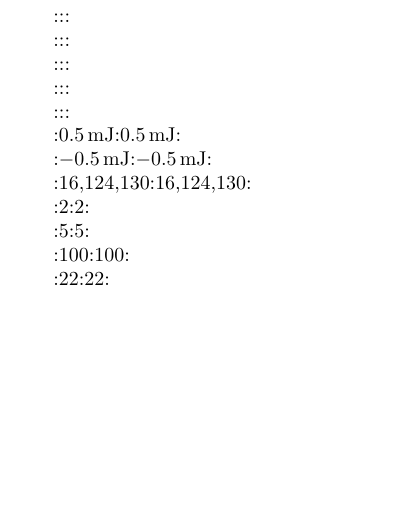
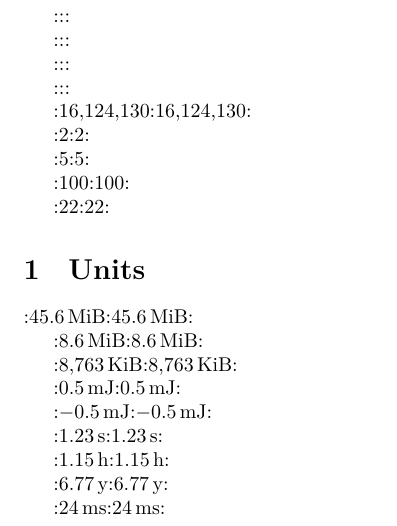
Before and after one commit to stettberger/dataref, a LaTeX document (testsuite.tex, which reads dataref.sty): part of the page, cut at the place of the change, the shorter picture padded with empty space. Compiled offline with LuaLaTeX.

Commit message:
units: scaling was broken for some commands

```diff
--- a/dataref.sty
+++ b/dataref.sty
@@ -889,19 +889,31 @@
        \def\dref@unit@factor{}%
        \dref@unit@new@inner{##2}##3\@stop%
     \fi%
-    \dref@outer%
+   \dref@outer%
   }
   \def\dref@unit@new@inner##1##2/##3,##4\@stop{%
     \def\dref@inner{\dref@unit@new@inner{##1}##4\@stop}%
     \ifx##4&&\def\dref@inner{}\else\fi%
     \edef\dref@unit@factor{\dref@unit@factor * ##2}%
-    \pgfkeys{/dref/units/\detokenize{##1} to \detokenize{##3}/.initial/.expanded={* (1 \dref@unit@factor)},%
-             /dref/units/\detokenize{##3} to \detokenize{##1}/.initial/.expanded={/ (1 \dref@unit@factor)},%
-    }%
+    \edef\@tmp{* (1 \dref@unit@factor)}%
+    \expandafter\dref@unit@defcalc\expandafter{\@tmp}{##1}{##3}%
+    \edef\@tmp{/ (1 \dref@unit@factor)}%
+    \expandafter\dref@unit@defcalc\expandafter{\@tmp}{##3}{##1}%
     \dref@inner%
   }%
   \dref@unit@new@outer#1,\@nnil%
 }
+% We use this macro to define a UNIT->UNIT scale function
+% If invoked, the key sets \pgfmathresult
+\def\dref@unit@defcalc#1#2#3{%
+  % \dref@debug{SET->/dref/units/\detokenize{#2} to \detokenize{#3}=#1}%
+  \pgfkeys{
+    /dref/units/\detokenize{#2} to \detokenize{#3}/.code={
+      \drefmathparse{(##1) #1}%
+    }%
+  }%
+}
+
 
 \drefkeys{
   unit/new scala/.code={%
@@ -948,12 +960,21 @@
   unit/@combine/.style={
     unit/@assert compatible={#1}, unit/@try override={#1}, unit/@format enable
   },
-  unit/scale to/.code={%
-    \edef\dref@unit@key{/dref/units/\expandafter\detokenize\expandafter{\drefunit} to \detokenize{#1}}%
-    \drefkeys{%
-      \dref@unit@key/.get=\dref@unit@factor,%
-      @calc pgf/.expanded={((\noexpand\drefresult) \dref@unit@factor)},%
-      unit=#1%
+  unit/@get scale/.code 2 args={%
+    \edef\dref@unit@key{/dref/units/\detokenize{#1} to \detokenize{#2}}%
+    \typeout{\dref@unit@key}%
+  },%
+  unit/scale to/.style={
+    @calc/.append code={%
+      \dref@ifunit{%
+        \dref@debug{unit/scale to=\detokenize{#1}: \drefresult \drefunit}%
+        \edef\dref@unit@key{/dref/units/\expandafter\detokenize\expandafter{\drefunit} to \detokenize{#1}}%
+        \drefkeys{\dref@unit@key=\drefresult}%
+        \edef\drefresult{\pgfmathresult}%
+        \def\drefunit{#1}%
+      }{%
+        \dref@error{Called 'unit/scale to' on value (\drefresult) without unit}%
+      }% ! \drefunit=\empty
     }%
   },
   unit/scale to auto/.default=50,
@@ -968,21 +989,22 @@
       \def\@@score####1{1 / ( abs(#1) - abs(####1))}%
       \def\do####1{%
         \edef\dref@unit@key{/dref/units/\expandafter\detokenize\expandafter{\drefunit} to \detokenize{####1}}%
-        \pgfkeys{\dref@unit@key/.get=\dref@unit@factor}%
-        \drefmathparse{\@@score{\drefunit@bestvalue} < \@@score{\drefresult \dref@unit@factor}}%
-        %\typeout{\drefunit \pgfmathresult \detokenize{####1}}%
+        \pgfkeys{\dref@unit@key=\drefresult}%
+        \edef\drefunit@value{\pgfmathresult}%
+        \drefmathparse{\@@score{\drefunit@bestvalue} < \@@score{\drefunit@value}}%
+        % \typeout{\drefresult \drefunit -> \pgfmathresult \detokenize{####1}}%
         \ifdim\pgfmathresult pt=1.0 pt%
           \drefmathparse{(\drefresult) \dref@unit@factor}%
-          \edef\drefunit@bestvalue{\pgfmathresult}%
+          \edef\drefunit@bestvalue{\drefunit@value}%
           \def\drefunit@best{####1}%
-           %\typeout{\expandafter\detokenize\expandafter{\drefunit} to
-           %  \detokenize{####1} : \drefunit@bestvalue}%
         \fi%
       }%
       \dolistloop\dref@unit@scala%
       \edef\drefresult{\drefunit@bestvalue}%
       \edef\drefunit{\expandonce{\drefunit@best}}%
-      }{}% ! \drefunit=\empty
+    }{
+      \dref@error{Called 'unit/scale to auto' on value (\drefresult) without unit}%
+    }% ! \drefunit=\empty
     }
   },
   unit/format default/.initial={plain},
--- a/testsuite.tex
+++ b/testsuite.tex
@@ -4,6 +4,7 @@
 \usepackage{xspace}
 \usepackage{pdftexcmds}
 \usepackage{iftex}
+\usepackage[binary-units]{siunitx}
 
 \usepackage[strings]{underscore}
 \ifLuaTeX
@@ -41,14 +42,6 @@
   \ExpectTypeset{\drefsave[unit=ms]{/save/2}{2}}{}
 \end{qstest}
 
-\begin{qstest}{scale to auto: positive and negative numbers}{space}
-  \drefkeys{unit/new scala={
-      1/kJ, 1000/J, 1000/mJ, 1000/uJ, 1000/nJ
-    }
-  }
-  \ExpectTypeset{\drefrel[unit=J,unit/scale to auto]{0.0005}}{0.5\,mJ}
-  \ExpectTypeset{\drefrel[unit=J,unit/scale to auto]{-0.0005}}{$-$0.5\,mJ}
-\end{qstest}
 
 \ifdrefbadmath\else
   \begin{qstest}{Use good FPU math}{space}
@@ -67,6 +60,45 @@
 \end{qstest}
 
 
+\section{Units}
+
+\begin{qstest}{Scale with SIunitX}{space}
+  \drefset{/size}{47812399}
+  \drefset[unit=\byte]{/sizeb}{8973249}
+
+  \drefkeys{
+    unit/new scala={1/\gibi\byte,1024/\mebi\byte,1024/\kibi\byte,1024/\byte},
+    unit/format default=siunitx
+  }
+
+  \ExpectTypeset{\drefcalc[unit=\byte,unit/scale to=\mebi\byte,precision=1]{d(/size)}}{45.6\,MiB}
+  \ExpectTypeset{\dref[unit/scale to=\mebi\byte,precision=1]{/sizeb}}{8.6\,MiB}
+  \ExpectTypeset{\dref[unit/scale to=\mebi\byte,unit/scale to=\kibi\byte,precision=0]{/sizeb}}{8,763\,KiB}
+\end{qstest}
+
+\begin{qstest}{scale to auto: positive and negative numbers}{space}
+  \drefkeys{unit/new scala={
+      1/kJ, 1000/J, 1000/mJ, 1000/uJ, 1000/nJ
+    }
+  }
+  \ExpectTypeset{\drefrel[unit=J,unit/scale to auto]{0.0005}}{0.5\,mJ}
+  \ExpectTypeset{\drefrel[unit=J,unit/scale to auto]{-0.0005}}{$-$0.5\,mJ}
+\end{qstest}
+
+\begin{qstest}{scale to auto: basic scaling}{space}
+  \drefkeys{
+    unit/new scala={
+      1/y, 365/d, 24/h, 60/m, 60/s, 1000/ms, 1000/us, 1000/ns
+    }
+  }
+  \ExpectTypeset{\drefformat[unit=ms,unit/scale to auto]{1234}}{1.23\,s}
+  \ExpectTypeset{\drefformat[unit=ms,unit/scale to auto]{4135413}}{1.15\,h}
+  \ExpectTypeset{\drefformat[unit=ms,unit/scale to auto]{213516513245}}{6.77\,y}
+  \ExpectTypeset{\drefformat[unit=ms,unit/scale to auto]{24}}{24\,ms}
+\end{qstest}
+
+
+
 \end{document}
 %%% Local Variables:
 %%% mode: latex
```
